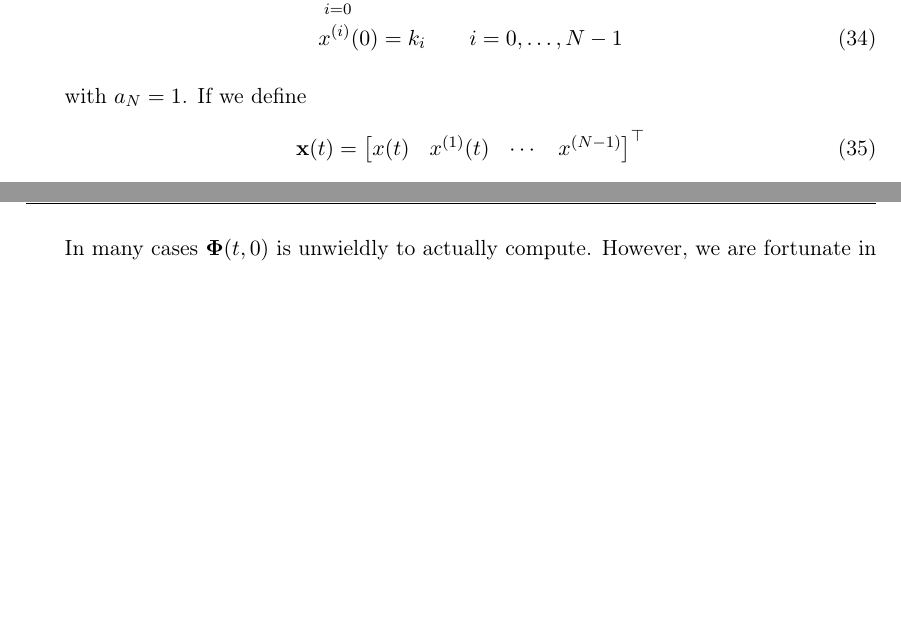
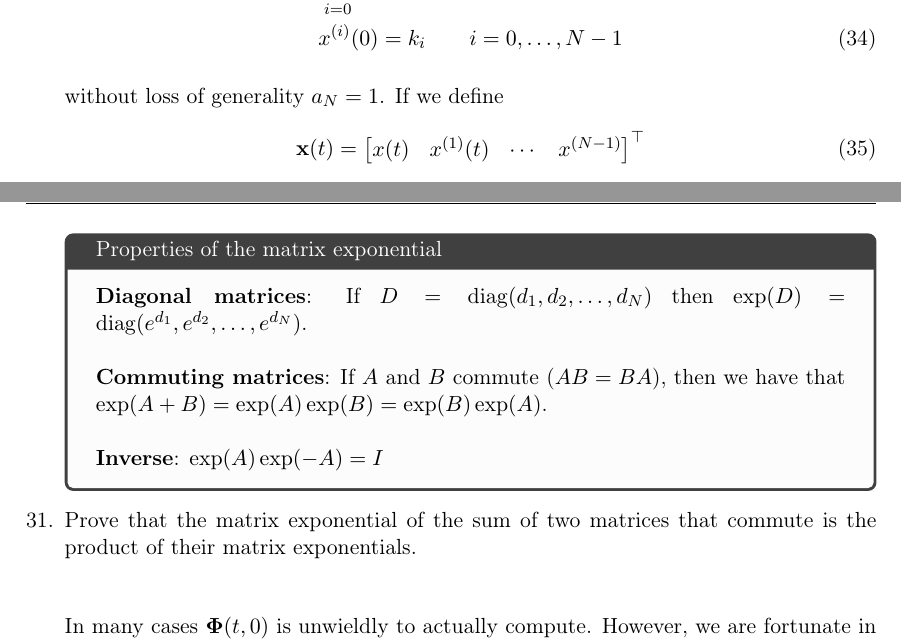
Before and after one commit to memming/linear-algebra-and-dynamics-lectures, a LaTeX problem sheet (lecture_notes.tex): two parts of pages 13 and 15 of 18, joined at a grey line, cut so that both start at the same text, the shorter picture padded with empty space. Compiled offline with pdfLaTeX.

Commit message:
properties of matrix exponential and excercise

```diff
--- a/lecture_notes.tex
+++ b/lecture_notes.tex
@@ -776,7 +776,7 @@ Lets consider a more interesting example where we consider the solution to an $N
 % Unfortunately, in the case of $iii)$, the ansatz is wrong.  At this point, most introductory material on differential equations will posit the existence of a solution of the form $x(t) = v(t) \exp(ct)$ and try to find what $v(t)$ should be.  However, we are going to stick with what we know -- and that is the solution of the first order homogenuous equation with constant coefficients.
 
 % \section{Matrix form of an ODE}
-with $a_N = 1$.  If we define
+without loss of generality $a_N = 1$.  If we define
 \begin{align}
     \vx(t) &= \begin{bmatrix} x(t) & x^{(1)}(t) & \cdots & x^{(N-1)}\end{bmatrix}^\top
 \end{align}
@@ -840,4 +840,14 @@ which also implies that $\fundamentalSolution(0, 0) = I$.
 \end{tcolorbox}
+
+\begin{tcolorbox}[colback=black!1!,title=Properties of the matrix exponential]
+    \textbf{Diagonal matrices}: If $D = \diag(d_1, d_2, \ldots, d_N)$ then $\exp(D) = \diag(e^{d_1}, e^{d_2}, \ldots, e^{d_N} )$.\newline
+
+    \textbf{Commuting matrices}: If $A$ and $B$ commute ($AB = BA$), then we have that $\exp(A + B) = \exp(A) \exp(B) = \exp(B) \exp(A)$.\newline
+
+    \textbf{Inverse}: $\exp(A) \exp(-A) = I$
+\end{tcolorbox}
+\question Prove that the matrix exponential of the sum of two matrices that commute is the product of their matrix exponentials.
+\vspace{\stretch{0.5}}
 
 In many cases $\fundamentalSolution(t, 0)$ is unwieldly to actually compute.  However, we are fortunate in that we are working with differential equations of constant coefficients; in this particular case,
 \begin{align}
```
Also changed, not shown: lecture_notes.tex (2 more changed lines).
